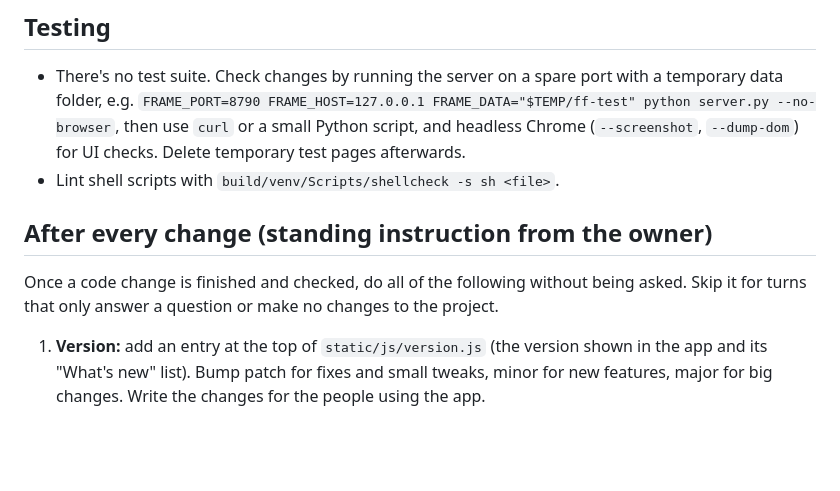
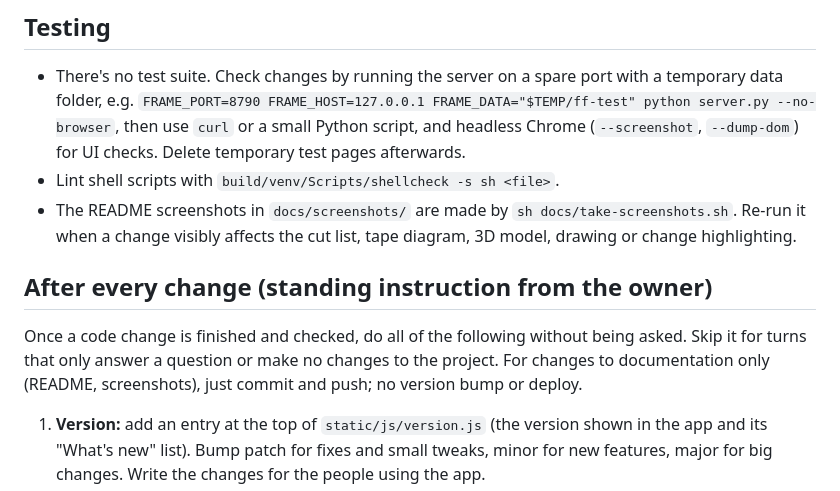
Before and after one commit to njminchin/wood-framing-calculator, a Markdown page: CLAUDE.md, the part around the change. Rendered like a GitHub page; blank space fills up the shorter version.

```diff
--- a/CLAUDE.md
+++ b/CLAUDE.md
@@ -21,10 +21,11 @@ Web app for calculating the wood strips for floating picture frames: cut lists,
 
 - There's no test suite. Check changes by running the server on a spare port with a temporary data folder, e.g. `FRAME_PORT=8790 FRAME_HOST=127.0.0.1 FRAME_DATA="$TEMP/ff-test" python server.py --no-browser`, then use `curl` or a small Python script, and headless Chrome (`--screenshot`, `--dump-dom`) for UI checks. Delete temporary test pages afterwards.
 - Lint shell scripts with `build/venv/Scripts/shellcheck -s sh <file>`.
+- The README screenshots in `docs/screenshots/` are made by `sh docs/take-screenshots.sh`. Re-run it when a change visibly affects the cut list, tape diagram, 3D model, drawing or change highlighting.
 
 ## After every change (standing instruction from the owner)
 
-Once a code change is finished and checked, do all of the following without being asked. Skip it for turns that only answer a question or make no changes to the project.
+Once a code change is finished and checked, do all of the following without being asked. Skip it for turns that only answer a question or make no changes to the project. For changes to documentation only (README, screenshots), just commit and push; no version bump or deploy.
 
 1. **Version:** add an entry at the top of `static/js/version.js` (the version shown in the app and its "What's new" list). Bump patch for fixes and small tweaks, minor for new features, major for big changes. Write the changes for the people using the app.
 2. **Build:** `python build.py exe`
```
Also changed, not shown: README.md (+23 -0 lines), docs/screenshots$s.png (added), docs/screenshots/changes.png (added), docs/screenshots/cutlist.png (added), docs/screenshots/drawing.png (added), docs/screenshots/model.png (added), docs/screenshots/tape.png (added), 2 other files.
